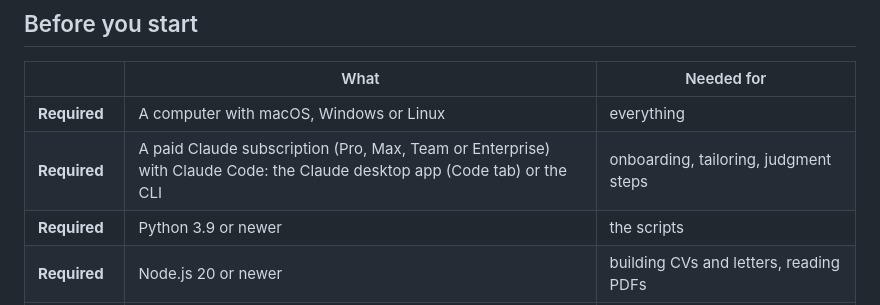
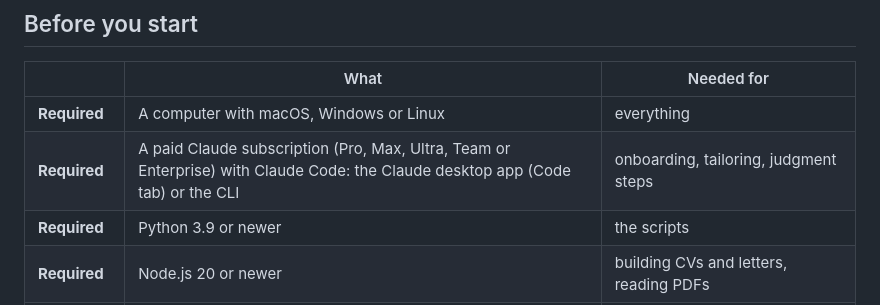
Before and after one commit to 100FOUNTS/job-harness, a Markdown page: README.md, the part around the change. GitHub-like rendering.

```diff
--- a/README.md
+++ b/README.md
@@ -44,7 +44,7 @@ Ads it dropped stay visible in the panel, with the reason; the best near misses
 | | What | Needed for |
 |---|---|---|
 | **Required** | A computer with macOS, Windows or Linux | everything |
-| **Required** | A paid Claude subscription (Pro, Max, Team or Enterprise) with Claude Code: the Claude desktop app (Code tab) or the CLI | onboarding, tailoring, judgment steps |
+| **Required** | A paid Claude subscription (Pro, Max, Ultra, Team or Enterprise) with Claude Code: the Claude desktop app (Code tab) or the CLI | onboarding, tailoring, judgment steps |
 | **Required** | Python 3.9 or newer | the scripts |
 | **Required** | Node.js 20 or newer | building CVs and letters, reading PDFs |
 | **Required** | A folder with your CVs, certificates and other documents | stage 0 (intake) |
```
Also changed, not shown: docs/es/README.md (+1 -1 lines).
